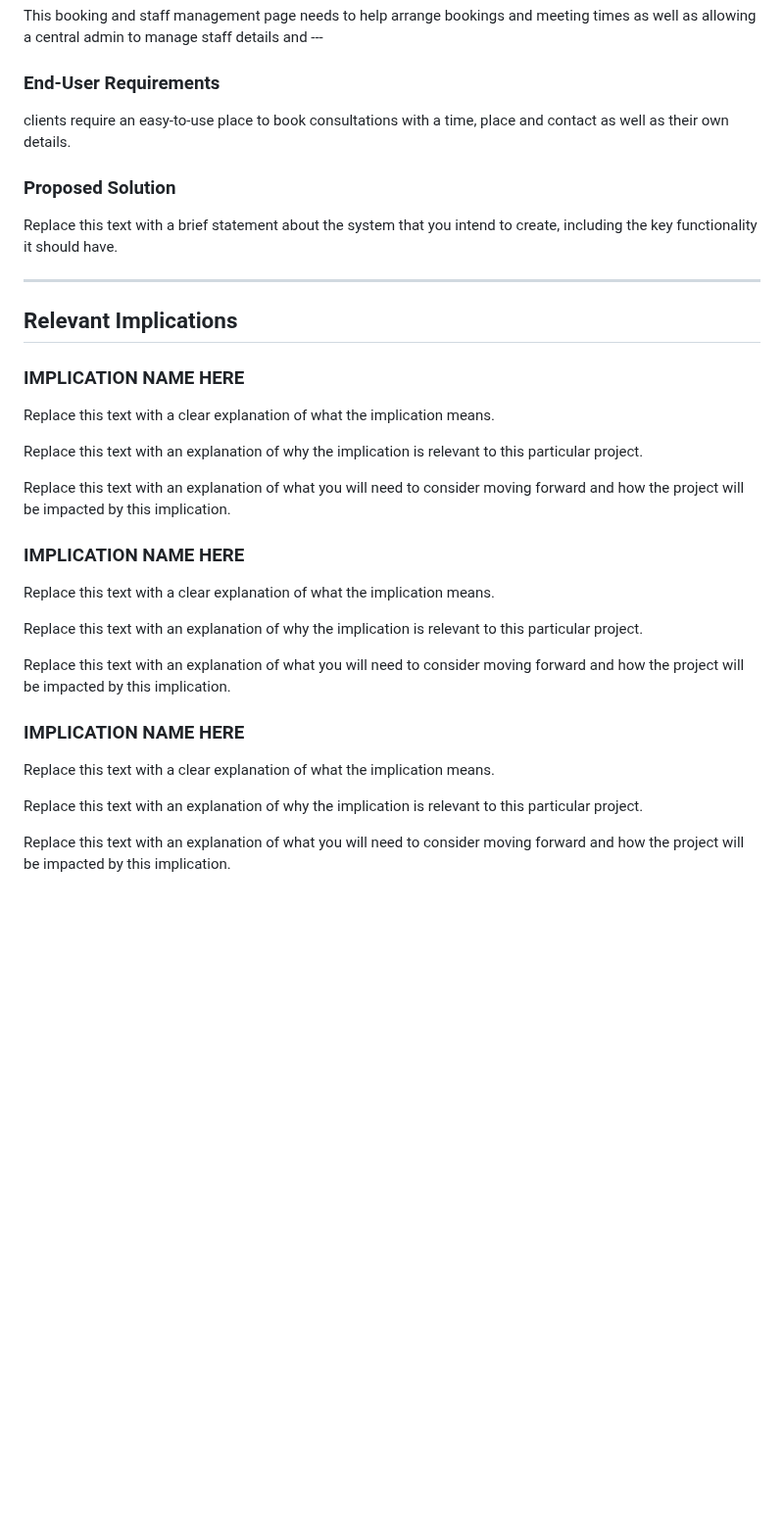
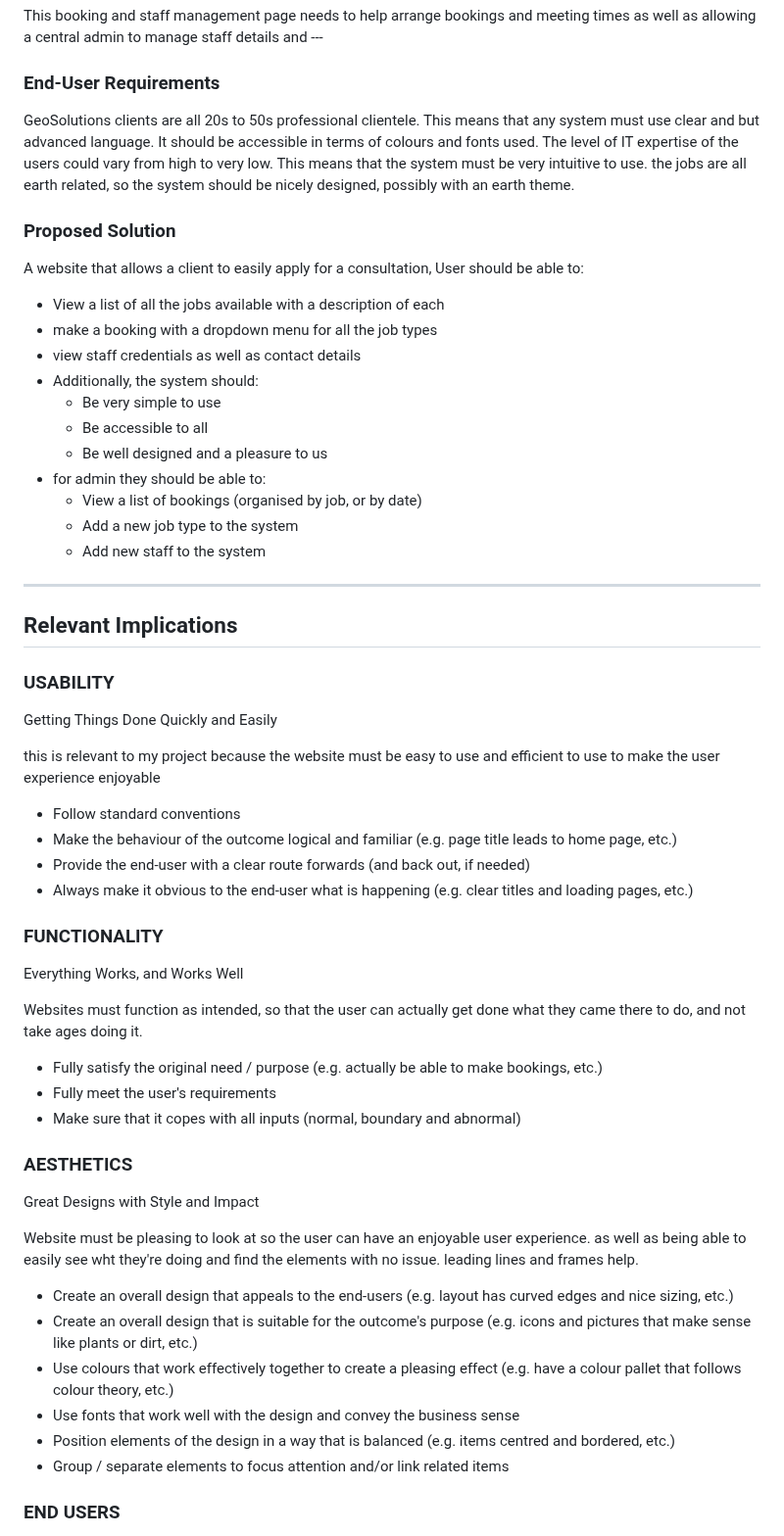
Before and after one commit to waimea-Ben/200Assesment, a Markdown page: design.md, the part around one of its changes. Shown at 98% size. GitHub-like rendering; blank space fills up the shorter version.

Commit message:
releventa implications done

```diff
--- a/design.md
+++ b/design.md
@@ -17,39 +17,59 @@ This booking and staff management page needs to help arrange bookings and meetin
 
 ### End-User Requirements
 
-clients require an easy-to-use place to book consultations with a time, place and contact as well as their own details.
+GeoSolutions clients are all 20s to 50s professional clientele. This means that any system must use clear and but advanced language. It should be accessible in terms of colours and fonts used. The level of IT expertise of the users could vary from high to very low. This means that the system must be very intuitive to use. the jobs are all earth related, so the system should be nicely designed, possibly with an earth theme.
 
 ### Proposed Solution
 
-Replace this text with a brief statement about the system that you intend to create, including the key functionality it should have.
-
-
+A website that allows a client to easily apply for a consultation, User should be able to:
+- View a list of all the jobs available with a description of each
+- make a booking with a dropdown menu for all the job types
+- view staff credentials as well as contact details
+- Additionally, the system should:
+    - Be very simple to use
+    - Be accessible to all
+    - Be well designed and a pleasure to us
+- for admin they should be able to:
+    - View a list of bookings (organised by job, or by date)
+    - Add a new job type to the system
+    - Add new staff to the system
 -------------------------------------------------
 
 ## Relevant Implications
 
-### IMPLICATION NAME HERE
+### USABILITY
 
-Replace this text with a clear explanation of what the implication means.
+Getting Things Done Quickly and Easily
 
-Replace this text with an explanation of why the implication is relevant to this particular project.
+this is relevant to my project because the website must be easy to use and efficient to use to make the user experience enjoyable
 
-Replace this text with an explanation of what you will need to consider moving forward and how the project will be impacted by this implication.
+- Follow standard conventions
+- Make the behaviour of the outcome logical and familiar (e.g. page title leads to home page, etc.)
+- Provide the end-user with a clear route forwards (and back out, if needed)
+- Always make it obvious to the end-user what is happening (e.g. clear titles and loading pages, etc.)
 
-### IMPLICATION NAME HERE
+### FUNCTIONALITY
 
-Replace this text with a clear explanation of what the implication means.
+Everything Works, and Works Well
 
-Replace this text with an explanation of why the implication is relevant to this particular project.
+Websites must function as intended, so that the user can actually get done what they came there to do, and not take ages doing it.
 
-Replace this text with an explanation of what you will need to consider moving forward and how the project will be impacted by this implication.
+ - Fully satisfy the original need / purpose (e.g. actually be able to make bookings, etc.)
+ - Fully meet the user's requirements
+ - Make sure that it copes with all inputs (normal, boundary and abnormal)
 
-### IMPLICATION NAME HERE
+### AESTHETICS
 
-Replace this text with a clear explanation of what the implication means.
+Great Designs with Style and Impact
 
-Replace this text with an explanation of why the implication is relevant to this particular project.
+Website must be pleasing to look at so the user can have an enjoyable user experience. as well as being able to easily see wht they're doing and find the elements with no issue. leading lines and frames help.
 
-Replace this text with an explanation of what you will need to consider moving forward and how the project will be impacted by this implication.
+- Create an overall design that appeals to the end-users (e.g. layout has  curved edges and nice sizing, etc.)
+- Create an overall design that is suitable for the outcome's purpose (e.g. icons and pictures that make sense like plants or dirt, etc.)
+- Use colours that work effectively together to create a pleasing effect (e.g. have a colour pallet that follows colour theory, etc.)
+- Use fonts that work well with the design and convey the business sense
+- Position elements of the design in a way that is balanced (e.g. items centred and bordered, etc.)
+- Group / separate elements to focus attention and/or link related items
 
+### END USERS
 
```
Also changed, not shown: other parts of design.md (+18 -0 lines).
